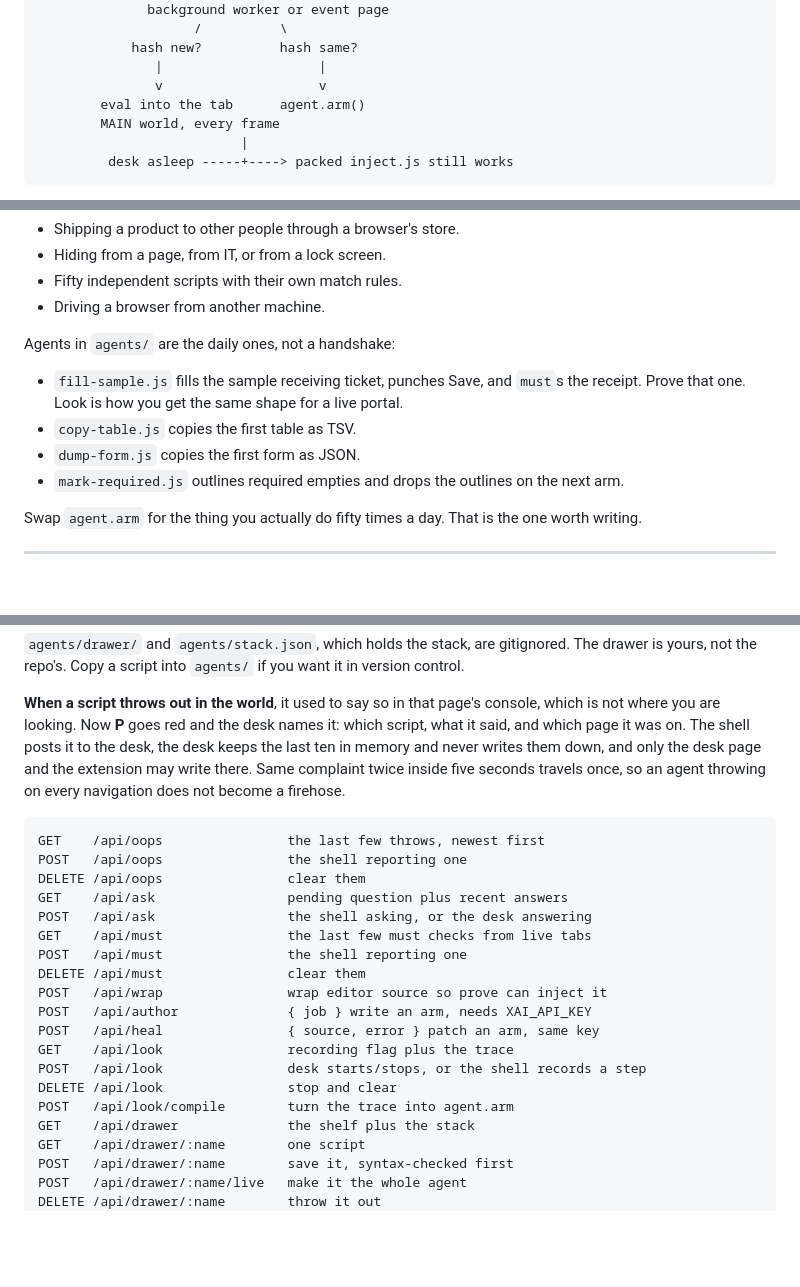
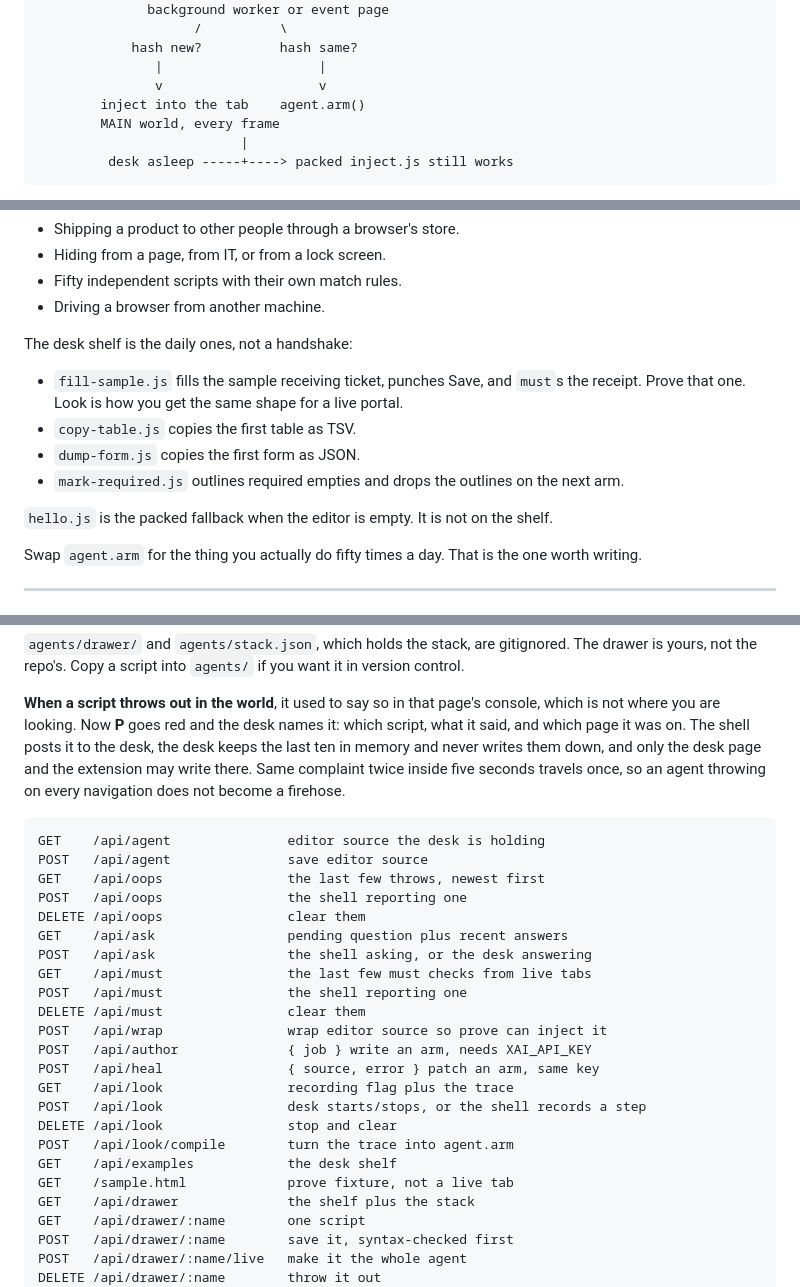
Before and after one commit to SharpMeow/pagearm, a Markdown page: README.md, 3 parts joined by grey strips. GitHub-like rendering; blank space fills up the shorter version.

````diff
--- a/README.md
+++ b/README.md
@@ -44,7 +44,7 @@ Say yes to user scripts when your browser offers it. Chromium puts an **Allow Us
             hash new?          hash same?
                |                    |
                v                    v
-        eval into the tab      agent.arm()
+        inject into the tab    agent.arm()
         MAIN world, every frame
                           |
          desk asleep -----+----> packed inject.js still works
@@ -227,12 +227,14 @@ Bad days:
 - Fifty independent scripts with their own match rules.
 - Driving a browser from another machine.
 
-Agents in `agents/` are the daily ones, not a handshake:
+The desk shelf is the daily ones, not a handshake:
 
 - `fill-sample.js` fills the sample receiving ticket, punches Save, and `must`s the receipt. Prove that one. Look is how you get the same shape for a live portal.
 - `copy-table.js` copies the first table as TSV.
 - `dump-form.js` copies the first form as JSON.
 - `mark-required.js` outlines required empties and drops the outlines on the next arm.
+
+`hello.js` is the packed fallback when the editor is empty. It is not on the shelf.
 
 Swap `agent.arm` for the thing you actually do fifty times a day. That is the one worth writing.
 
@@ -302,6 +304,8 @@ A drawer name is letters, digits, dash, and underscore, lowercased. It becomes a
 **When a script throws out in the world**, it used to say so in that page's console, which is not where you are looking. Now **P** goes red and the desk names it: which script, what it said, and which page it was on. The shell posts it to the desk, the desk keeps the last ten in memory and never writes them down, and only the desk page and the extension may write there. Same complaint twice inside five seconds travels once, so an agent throwing on every navigation does not become a firehose.
 
 ```
+GET    /api/agent               editor source the desk is holding
+POST   /api/agent               save editor source
 GET    /api/oops                the last few throws, newest first
 POST   /api/oops                the shell reporting one
 DELETE /api/oops                clear them
@@ -317,6 +321,8 @@ GET    /api/look                recording flag plus the trace
 POST   /api/look                desk starts/stops, or the shell records a step
 DELETE /api/look                stop and clear
 POST   /api/look/compile        turn the trace into agent.arm
+GET    /api/examples            the desk shelf
+GET    /sample.html             prove fixture, not a live tab
 GET    /api/drawer              the shelf plus the stack
 GET    /api/drawer/:name        one script
 POST   /api/drawer/:name        save it, syntax-checked first
````
Also changed, not shown: other parts of README.md (+5 -5 lines).
